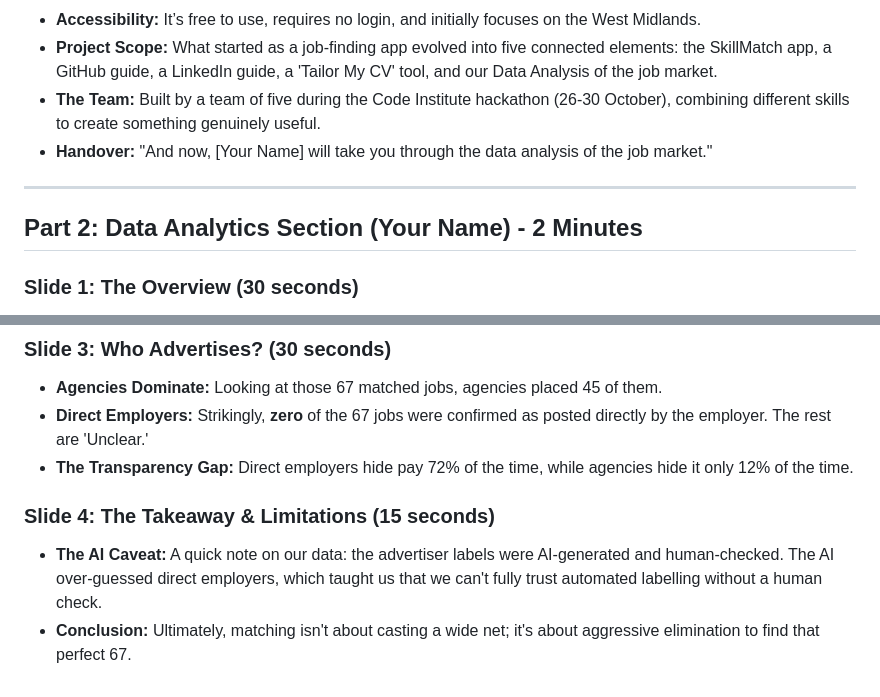
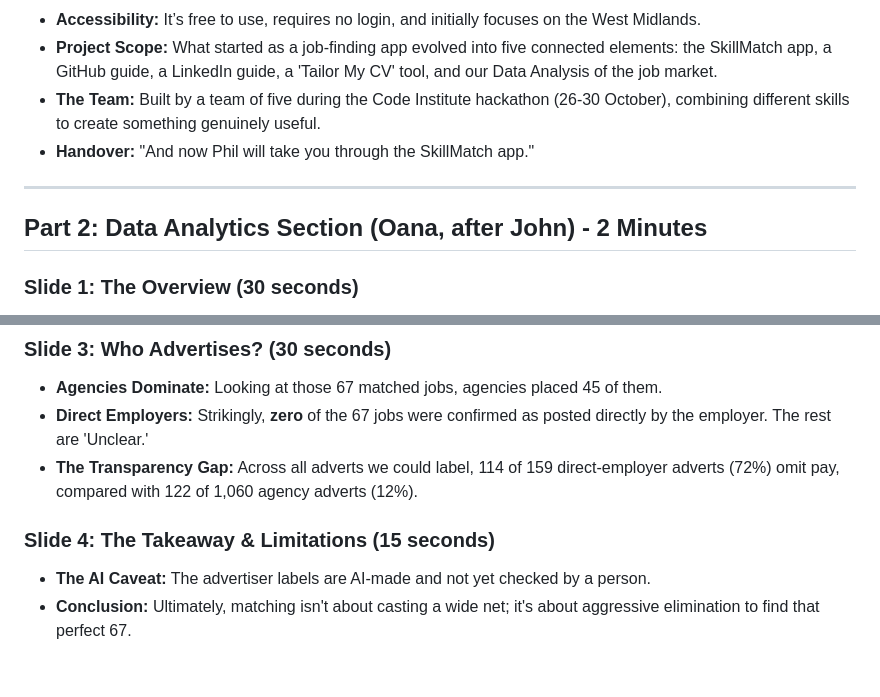
Before and after one commit to TidyWeb/SkillMatch, a Markdown page: project-presentation/oana/skillmatch-presentation.md, 2 parts joined by grey strips. Drawn GitHub-style.

Commit message:
Correct Oana presentation script (#193)
Small changes to proposed presentation script being used by Oana, as requested by team.

```diff
--- a/project-presentation/oana/skillmatch-presentation.md
+++ b/project-presentation/oana/skillmatch-presentation.md
@@ -9,11 +9,11 @@
 *   **Accessibility:** It’s free to use, requires no login, and initially focuses on the West Midlands.
 *   **Project Scope:** What started as a job-finding app evolved into five connected elements: the SkillMatch app, a GitHub guide, a LinkedIn guide, a 'Tailor My CV' tool, and our Data Analysis of the job market.
 *   **The Team:** Built by a team of five during the Code Institute hackathon (26-30 October), combining different skills to create something genuinely useful.
-*   **Handover:** "And now, [Your Name] will take you through the data analysis of the job market."
+*   **Handover:** "And now Phil will take you through the SkillMatch app."
 
 ---
 
-## Part 2: Data Analytics Section (Your Name) - 2 Minutes
+## Part 2: Data Analytics Section (Oana, after John) - 2 Minutes
 
 ### Slide 1: The Overview (30 seconds)
 *   **The Goal:** We looked at one captured week of job adverts for SkillMatch to see if the skills the course teaches match what employers actually want.
@@ -27,8 +27,8 @@
 ### Slide 3: Who Advertises? (30 seconds)
 *   **Agencies Dominate:** Looking at those 67 matched jobs, agencies placed 45 of them.
 *   **Direct Employers:** Strikingly, **zero** of the 67 jobs were confirmed as posted directly by the employer. The rest are 'Unclear.'
-*   **The Transparency Gap:** Direct employers hide pay 72% of the time, while agencies hide it only 12% of the time.
+*   **The Transparency Gap:** Across all adverts we could label, 114 of 159 direct-employer adverts (72%) omit pay, compared with 122 of 1,060 agency adverts (12%).
 
 ### Slide 4: The Takeaway & Limitations (15 seconds)
-*   **The AI Caveat:** A quick note on our data: the advertiser labels were AI-generated and human-checked. The AI over-guessed direct employers, which taught us that we can't fully trust automated labelling without a human check.
+*   **The AI Caveat:** The advertiser labels are AI-made and not yet checked by a person.
 *   **Conclusion:** Ultimately, matching isn't about casting a wide net; it's about aggressive elimination to find that perfect 67.
```
